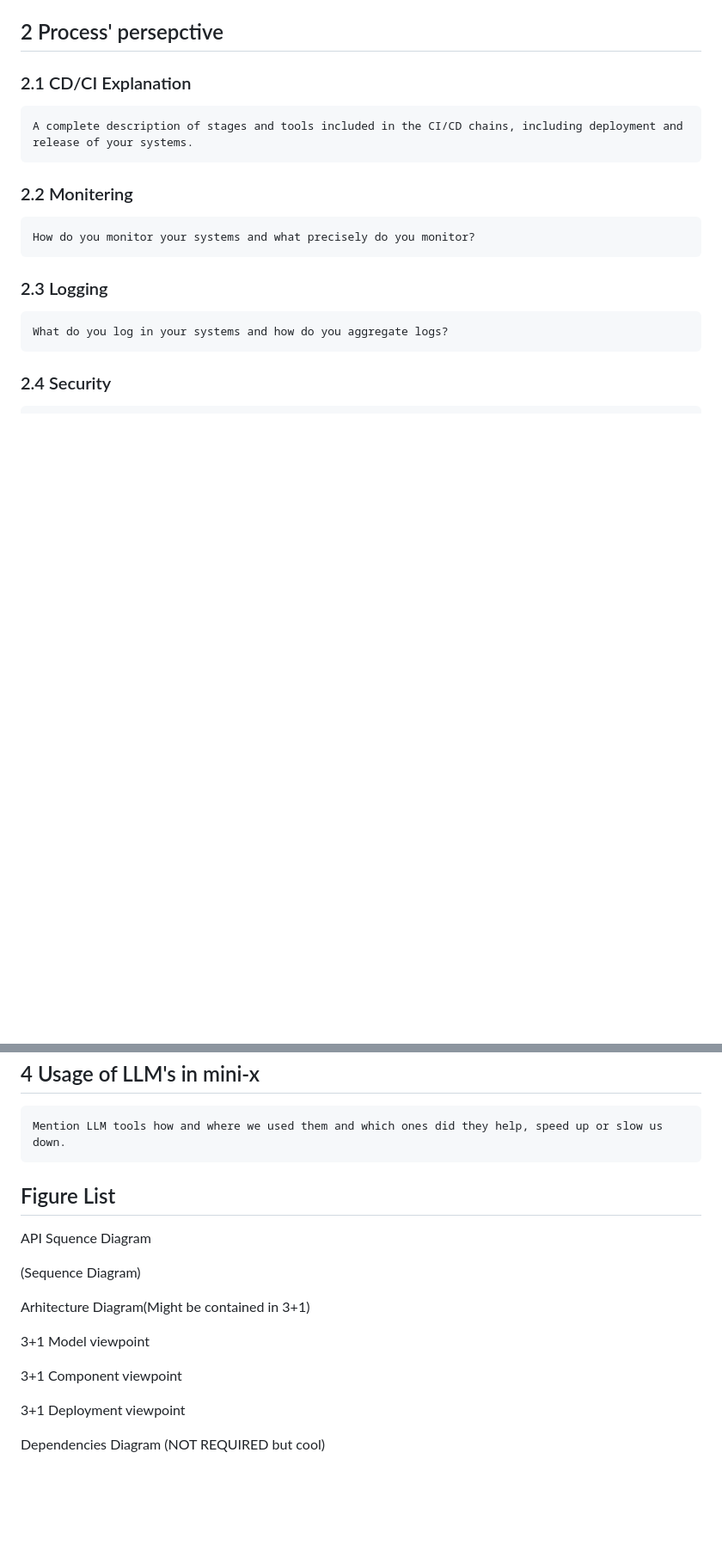
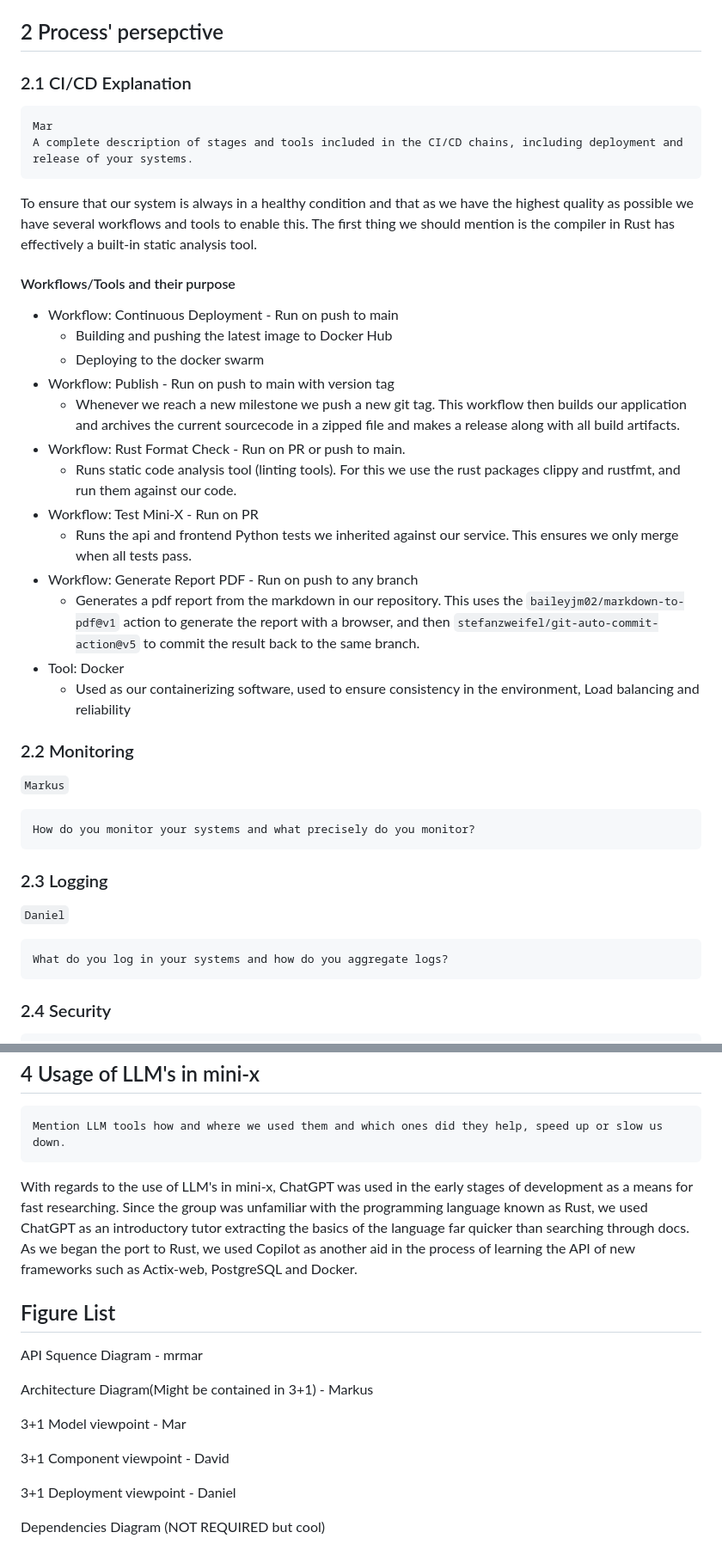
Before and after one commit to sumrdev/mini-x, a Markdown page: report/report.md, 2 parts joined by grey strips. Shown at 86% size. Rendered like a GitHub page; blank space fills up the shorter version.

````diff
--- a/report/report.md
+++ b/report/report.md
@@ -57,19 +61,41 @@ Make illustrative sequence diagram that shows how requests from the simulator tr
 
 ## 2 Process' persepctive
 
-### 2.1 CD/CI Explanation
+### 2.1 CI/CD Explanation
 
 ```
+Mar
 A complete description of stages and tools included in the CI/CD chains, including deployment and release of your systems.
 ```
-### 2.2 Monitering
+To ensure that our system is always in a healthy condition and that as we have the highest quality as possible we have several workflows and tools to enable this. The first thing we should mention is the compiler in Rust has effectively a built-in static analysis tool.
+
+#### Workflows/Tools and their purpose
+- Workflow: Continuous Deployment - Run on push to main
+    - Building and pushing the latest image to Docker Hub
+    - Deploying to the docker swarm
+- Workflow: Publish - Run on push to main with version tag
+    - Whenever we reach a new milestone we push a new git tag. This workflow then builds our application and archives the current sourcecode in a zipped file and makes a release along with all build artifacts.
+- Workflow: Rust Format Check - Run on PR or push to main.
+    - Runs static code analysis tool (linting tools). For this we use the rust packages clippy and rustfmt, and run them against our code.
+- Workflow: Test Mini-X - Run on PR
+    - Runs the api and frontend Python tests we inherited against our service. This ensures we only merge when all tests pass.
+- Workflow: Generate Report PDF - Run on push to any branch
+    - Generates a pdf report from the markdown in our repository. This uses the `baileyjm02/markdown-to-pdf@v1` action to generate the report with a browser, and then `stefanzweifel/git-auto-commit-action@v5` to commit the result back to the same branch.
+- Tool: Docker
+    - Used as our containerizing software, used to ensure consistency in the environment, Load balancing and reliability
+
+
+### 2.2 Monitoring
+```Markus```
 ```
 How do you monitor your systems and what precisely do you monitor?
 ```
 ### 2.3 Logging
+```Daniel```
 ```
 What do you log in your systems and how do you aggregate logs?
 ```
+
 ### 2.4 Security
 ```
 Brief results of the security assessment and brief description of how did you harden the security of your system based on the analysis
@@ -142,20 +169,18 @@ After looking at our response time from day to day we noticed that it was higher
 ```
 Mention LLM tools how and where we used them and which ones did they help, speed up or slow us down.
 ```
-
-
+With regards to the use of LLM's in mini-x, ChatGPT was used in the early stages of development as a means for fast researching. Since the group was unfamiliar with the programming language known as Rust, we used ChatGPT as an introductory tutor extracting the basics of the language far quicker than searching through docs. As we began the port to Rust, we used Copilot as another aid in the process of learning the API of new frameworks such as Actix-web, PostgreSQL and Docker.
 
 ## Figure List
-API Squence Diagram
 
-(Sequence Diagram)
+API Squence Diagram - mrmar
 
-Arhitecture Diagram(Might be contained in 3+1)
+Architecture Diagram(Might be contained in 3+1) - Markus
 
-3+1 Model viewpoint
+3+1 Model viewpoint - Mar
 
-3+1 Component viewpoint
+3+1 Component viewpoint - David
 
-3+1 Deployment viewpoint
+3+1 Deployment viewpoint - Daniel
 
 Dependencies Diagram (NOT REQUIRED but cool)
````
Also changed, not shown: other parts of report/report.md (+13 -8 lines).
